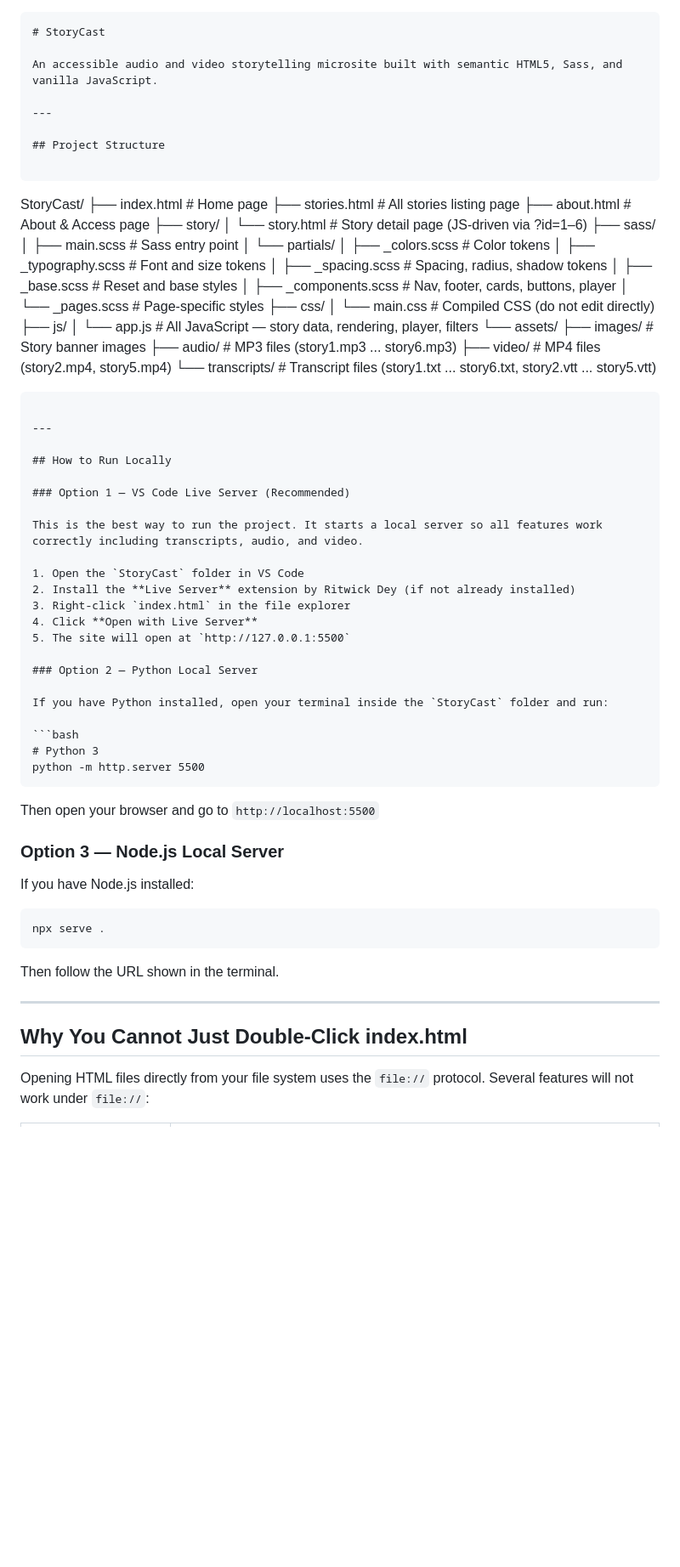
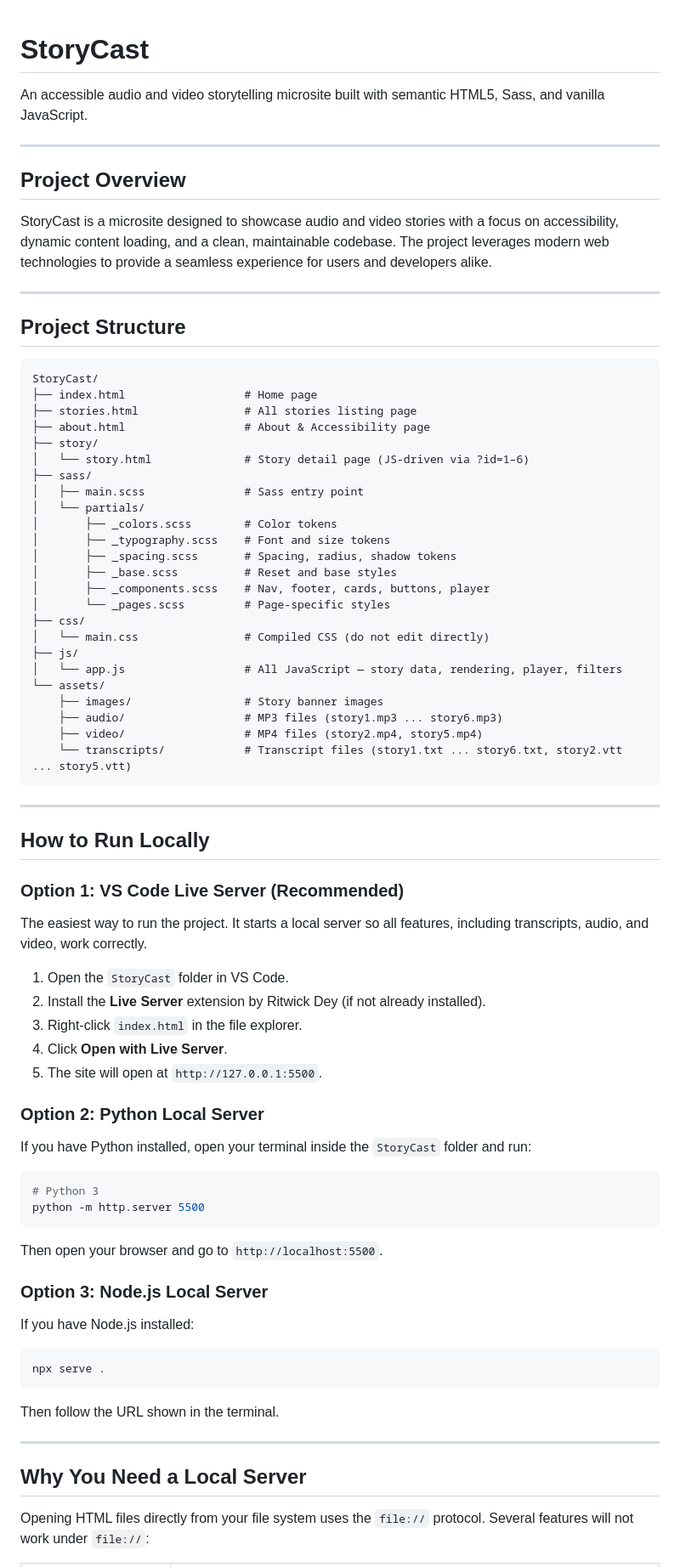
Before and after one commit to attorney755/StoryCast, a Markdown page: README.md, the part around one of its changes. Shown at 85% size. Rendered like a GitHub page; blank space fills up the shorter version.

````diff
--- a/README.md
+++ b/README.md
@@ -1,7 +1,12 @@
-```markdown
 # StoryCast
 
 An accessible audio and video storytelling microsite built with semantic HTML5, Sass, and vanilla JavaScript.
+
+---
+
+## Project Overview
+
+StoryCast is a microsite designed to showcase audio and video stories with a focus on accessibility, dynamic content loading, and a clean, maintainable codebase. The project leverages modern web technologies to provide a seamless experience for users and developers alike.
 
 ---
 
@@ -11,7 +16,7 @@ An accessible audio and video storytelling microsite built with semantic HTML5,
 StoryCast/
 ├── index.html                  # Home page
 ├── stories.html                # All stories listing page
-├── about.html                  # About & Access page
+├── about.html                  # About & Accessibility page
 ├── story/
 │   └── story.html              # Story detail page (JS-driven via ?id=1–6)
 ├── sass/
@@ -38,17 +43,17 @@ StoryCast/
 
 ## How to Run Locally
 
-### Option 1 — VS Code Live Server (Recommended)
+### Option 1: VS Code Live Server (Recommended)
 
-This is the best way to run the project. It starts a local server so all features work correctly including transcripts, audio, and video.
+The easiest way to run the project. It starts a local server so all features, including transcripts, audio, and video, work correctly.
 
-1. Open the `StoryCast` folder in VS Code
-2. Install the **Live Server** extension by Ritwick Dey (if not already installed)
-3. Right-click `index.html` in the file explorer
-4. Click **Open with Live Server**
-5. The site will open at `http://127.0.0.1:5500`
+1. Open the `StoryCast` folder in VS Code.
+2. Install the **Live Server** extension by Ritwick Dey (if not already installed).
+3. Right-click `index.html` in the file explorer.
+4. Click **Open with Live Server**.
+5. The site will open at `http://127.0.0.1:5500`.
 
-### Option 2 — Python Local Server
+### Option 2: Python Local Server
 
 If you have Python installed, open your terminal inside the `StoryCast` folder and run:
 
@@ -57,9 +62,9 @@ If you have Python installed, open your terminal inside the `StoryCast` folder a
 python -m http.server 5500
 ```
 
-Then open your browser and go to `http://localhost:5500`
+Then open your browser and go to `http://localhost:5500`.
 
-### Option 3 — Node.js Local Server
+### Option 3: Node.js Local Server
 
 If you have Node.js installed:
 
@@ -71,7 +76,7 @@ Then follow the URL shown in the terminal.
 
 ---
 
-## Why You Cannot Just Double-Click index.html
+## Why You Need a Local Server
 
 Opening HTML files directly from your file system uses the `file://` protocol. Several features will not work under `file://`:
 
````
Also changed, not shown: other parts of README.md (+83 -111 lines).
